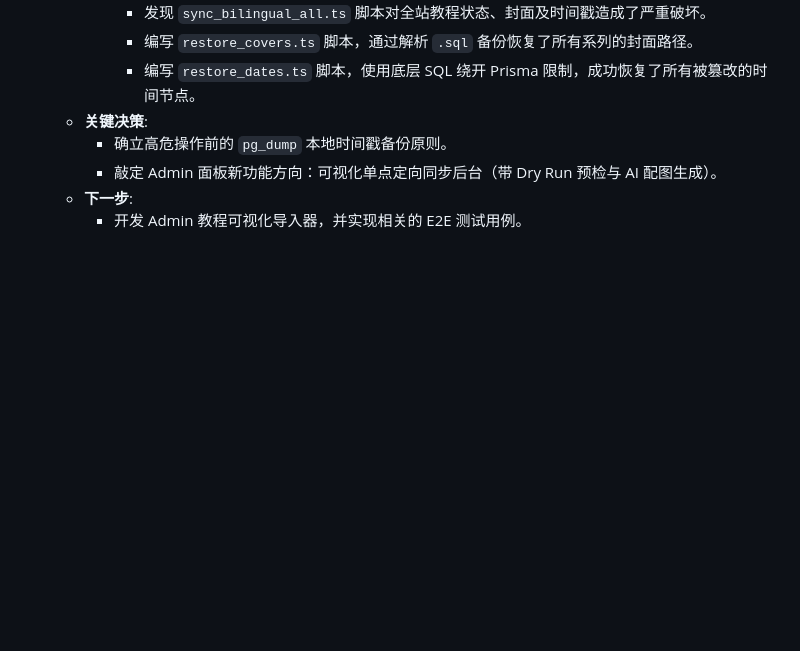
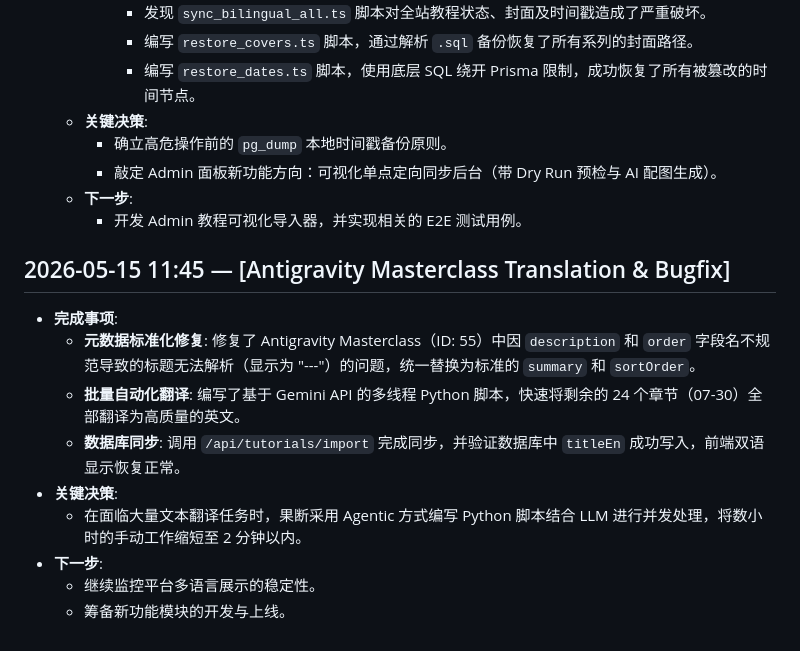
Before and after one commit to airplanecraft/agentupdate, a Markdown page: progress.md, the part around the change. Drawn GitHub-style; blank space fills up the shorter version.

```diff
--- a/progress.md
+++ b/progress.md
@@ -510,3 +510,14 @@
         - 敲定 Admin 面板新功能方向：可视化单点定向同步后台（带 Dry Run 预检与 AI 配图生成）。
     - **下一步**:
         - 开发 Admin 教程可视化导入器，并实现相关的 E2E 测试用例。
+
+## 2026-05-15 11:45 — [Antigravity Masterclass Translation & Bugfix]
+- **完成事项**:
+    - **元数据标准化修复**: 修复了 Antigravity Masterclass（ID: 55）中因 `description` 和 `order` 字段名不规范导致的标题无法解析（显示为 "---"）的问题，统一替换为标准的 `summary` 和 `sortOrder`。
+    - **批量自动化翻译**: 编写了基于 Gemini API 的多线程 Python 脚本，快速将剩余的 24 个章节（07-30）全部翻译为高质量的英文。
+    - **数据库同步**: 调用 `/api/tutorials/import` 完成同步，并验证数据库中 `titleEn` 成功写入，前端双语显示恢复正常。
+- **关键决策**:
+    - 在面临大量文本翻译任务时，果断采用 Agentic 方式编写 Python 脚本结合 LLM 进行并发处理，将数小时的手动工作缩短至 2 分钟以内。
+- **下一步**:
+    - 继续监控平台多语言展示的稳定性。
+    - 筹备新功能模块的开发与上线。
```
Also changed, not shown: task_plan.md (+8 -0 lines).
